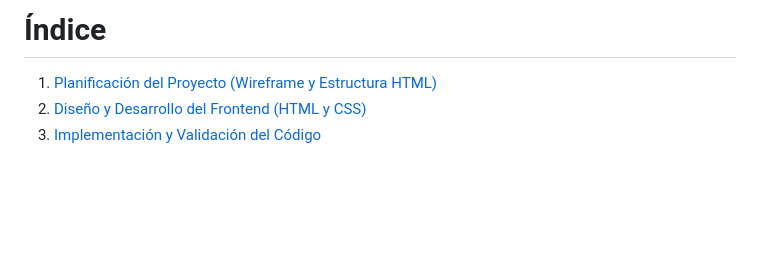
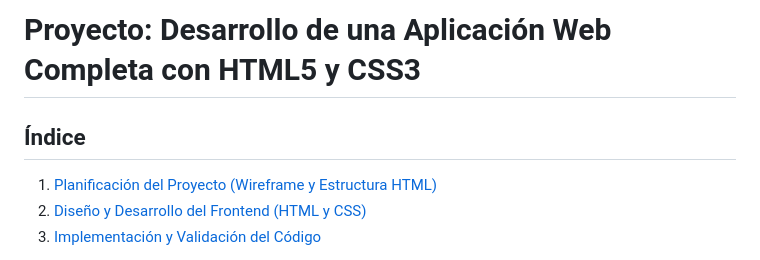
Before and after one commit to falbmun0906/Proyecto_LMYSGI_FAM, a Markdown page: README.md, the part around the change. Rendered like a GitHub page; blank space fills up the shorter version.

```diff
--- a/README.md
+++ b/README.md
@@ -1,4 +1,6 @@
-# **Índice**
+# Proyecto: Desarrollo de una Aplicación Web Completa con HTML5 y CSS3
+
+## **Índice**
 1. [Planificación del Proyecto (Wireframe y Estructura HTML)](#planificación-del-proyecto-wireframe-y-estructura-html)
 2. [Diseño y Desarrollo del Frontend (HTML y CSS)](#diseño-y-desarrollo-del-frontend-html-y-css)
 3. [Implementación y Validación del Código](#implementación-y-validación-del-código)
```
